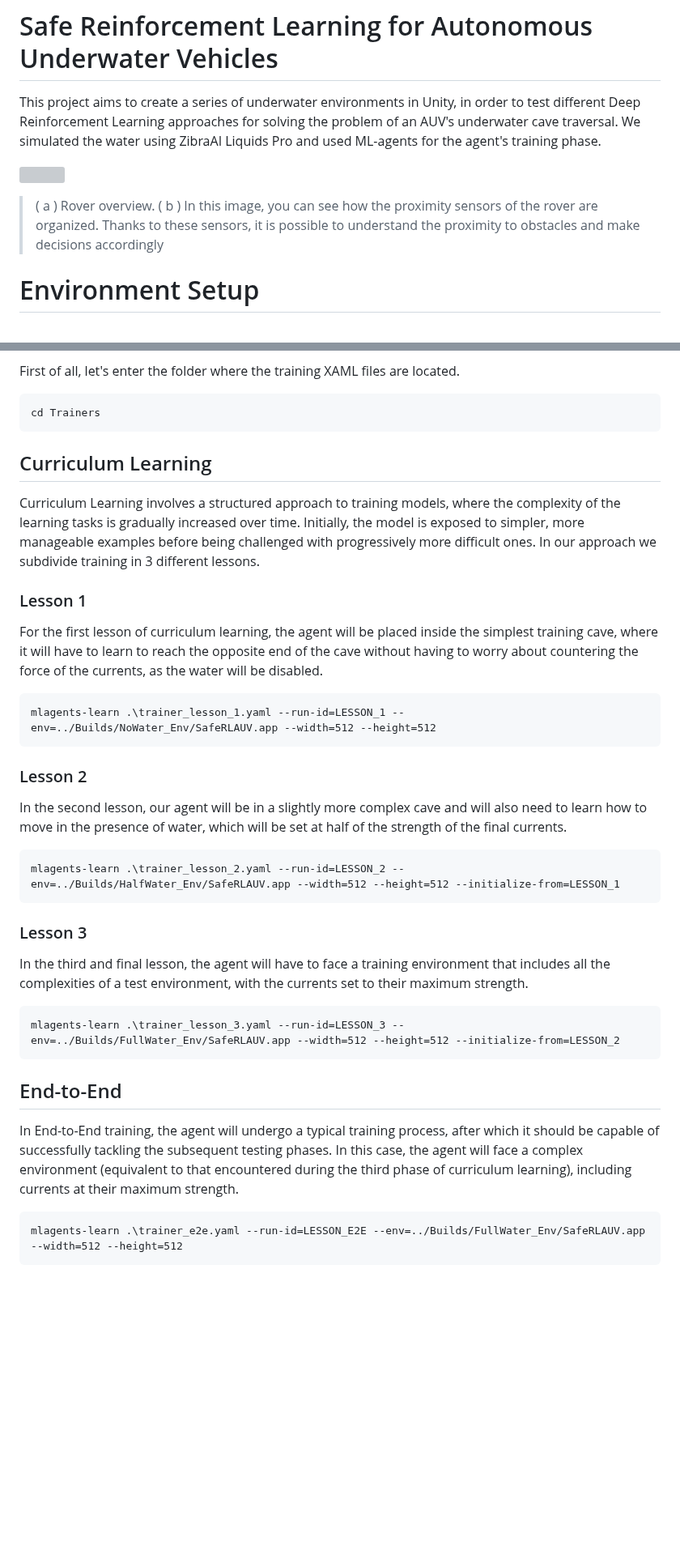
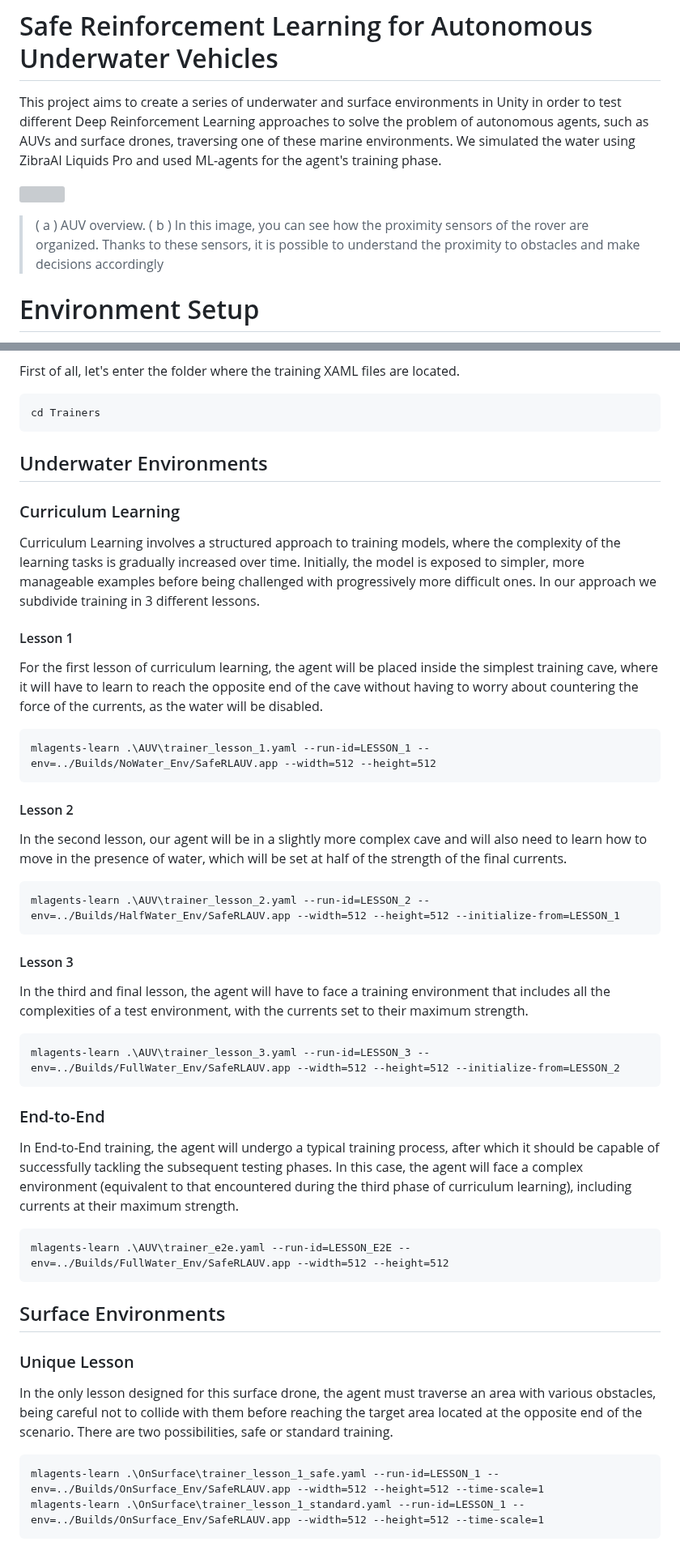
Before and after one commit to dadecampo/SafeRLAUV, a Markdown page: README.md, 2 parts joined by grey strips. Shown at 81% size. Rendered like a GitHub page; blank space fills up the shorter version; grey boxes are pictures that could not be loaded.

```diff
--- a/README.md
+++ b/README.md
@@ -1,9 +1,9 @@
 # Safe Reinforcement Learning for Autonomous Underwater Vehicles
 
-This project aims to create a series of underwater environments in Unity, in order to test different Deep Reinforcement Learning approaches for solving the problem of an AUV's underwater cave traversal. We simulated the water using ZibraAI Liquids Pro and used ML-agents for the agent's training phase.
+This project aims to create a series of underwater and surface environments in Unity in order to test different Deep Reinforcement Learning approaches to solve the problem of autonomous agents, such as AUVs and surface drones, traversing one of these marine environments. We simulated the water using ZibraAI Liquids Pro and used ML-agents for the agent's training phase.
 
 ![](https://i.imgur.com/oY8Z1El.jpg)
->( a ) Rover overview. ( b ) In this image, you can see how the proximity sensors of the rover are organized. Thanks to these sensors, it is possible to understand the proximity to obstacles and make decisions accordingly
+>( a ) AUV overview. ( b ) In this image, you can see how the proximity sensors of the rover are organized. Thanks to these sensors, it is possible to understand the proximity to obstacles and make decisions accordingly
 
 # Environment Setup
 > We have developed and tested this project on Windows 10/11, so we recommend using the same platform. Through the environment settings, it will be possible to test and replicate the training experiments. By purchasing, or requesting a demo of ZibraAI Liquids Pro, you will also be able to modify the objects affected by the plugin within the Unity project.
@@ -45,27 +51,35 @@ This section has been created to allow you to reproduce the trainings we have co
 First of all, let's enter the folder where the training XAML files are located.
 
 	cd Trainers
-
-## Curriculum Learning
+## Underwater Environments
+### Curriculum Learning
 Curriculum Learning involves a structured approach to training models, where the complexity of the learning tasks is gradually increased over time. Initially, the model is exposed to simpler, more manageable examples before being challenged with progressively more difficult ones.
 In our approach we subdivide training in 3 different lessons.
 
-### Lesson 1
+#### Lesson 1
 For the first lesson of curriculum learning, the agent will be placed inside the simplest training cave, where it will have to learn to reach the opposite end of the cave without having to worry about countering the force of the currents, as the water will be disabled.
 
-    mlagents-learn .\trainer_lesson_1.yaml --run-id=LESSON_1 --env=../Builds/NoWater_Env/SafeRLAUV.app --width=512 --height=512
+    mlagents-learn .\AUV\trainer_lesson_1.yaml --run-id=LESSON_1 --env=../Builds/NoWater_Env/SafeRLAUV.app --width=512 --height=512
 
-### Lesson 2
+#### Lesson 2
 In the second lesson, our agent will be in a slightly more complex cave and will also need to learn how to move in the presence of water, which will be set at half of the strength of the final currents.
 
-	mlagents-learn .\trainer_lesson_2.yaml --run-id=LESSON_2 --env=../Builds/HalfWater_Env/SafeRLAUV.app --width=512 --height=512 --initialize-from=LESSON_1
+	mlagents-learn .\AUV\trainer_lesson_2.yaml --run-id=LESSON_2 --env=../Builds/HalfWater_Env/SafeRLAUV.app --width=512 --height=512 --initialize-from=LESSON_1
 
-### Lesson 3
+#### Lesson 3
 In the third and final lesson, the agent will have to face a training environment that includes all the complexities of a test environment, with the currents set to their maximum strength.
 
-	mlagents-learn .\trainer_lesson_3.yaml --run-id=LESSON_3 --env=../Builds/FullWater_Env/SafeRLAUV.app --width=512 --height=512 --initialize-from=LESSON_2
+	mlagents-learn .\AUV\trainer_lesson_3.yaml --run-id=LESSON_3 --env=../Builds/FullWater_Env/SafeRLAUV.app --width=512 --height=512 --initialize-from=LESSON_2
 
-## End-to-End
+### End-to-End
 In End-to-End training, the agent will undergo a typical training process, after which it should be capable of successfully tackling the subsequent testing phases. In this case, the agent will face a complex environment (equivalent to that encountered during the third phase of curriculum learning), including currents at their maximum strength.
 
-	mlagents-learn .\trainer_e2e.yaml --run-id=LESSON_E2E --env=../Builds/FullWater_Env/SafeRLAUV.app --width=512 --height=512
+	mlagents-learn .\AUV\trainer_e2e.yaml --run-id=LESSON_E2E --env=../Builds/FullWater_Env/SafeRLAUV.app --width=512 --height=512
+
+## Surface Environments
+### Unique Lesson
+In the only lesson designed for this surface drone, the agent must traverse an area with various obstacles, being careful not to collide with them before reaching the target area located at the opposite end of the scenario.
+There are two possibilities, safe or standard training.
+
+    mlagents-learn .\OnSurface\trainer_lesson_1_safe.yaml --run-id=LESSON_1 --env=../Builds/OnSurface_Env/SafeRLAUV.app --width=512 --height=512 --time-scale=1
+    mlagents-learn .\OnSurface\trainer_lesson_1_standard.yaml --run-id=LESSON_1 --env=../Builds/OnSurface_Env/SafeRLAUV.app --width=512 --height=512 --time-scale=1
```
Also changed, not shown: other parts of README.md (+6 -0 lines).
